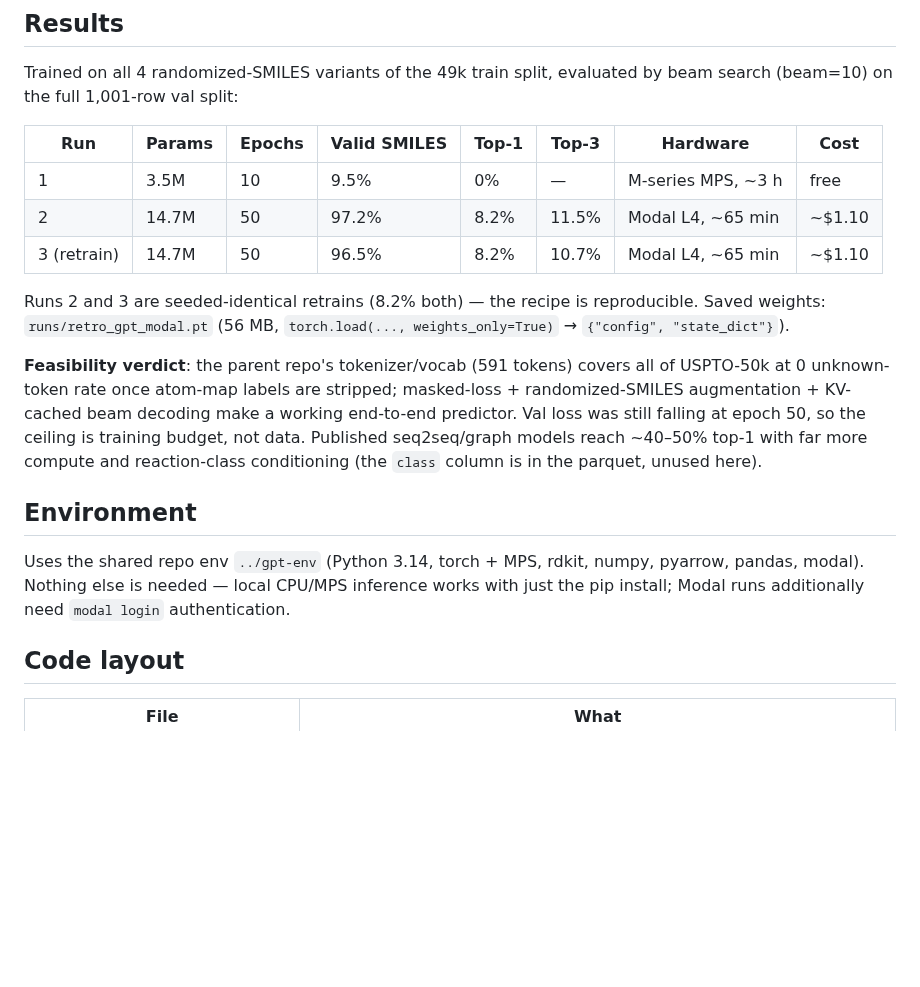
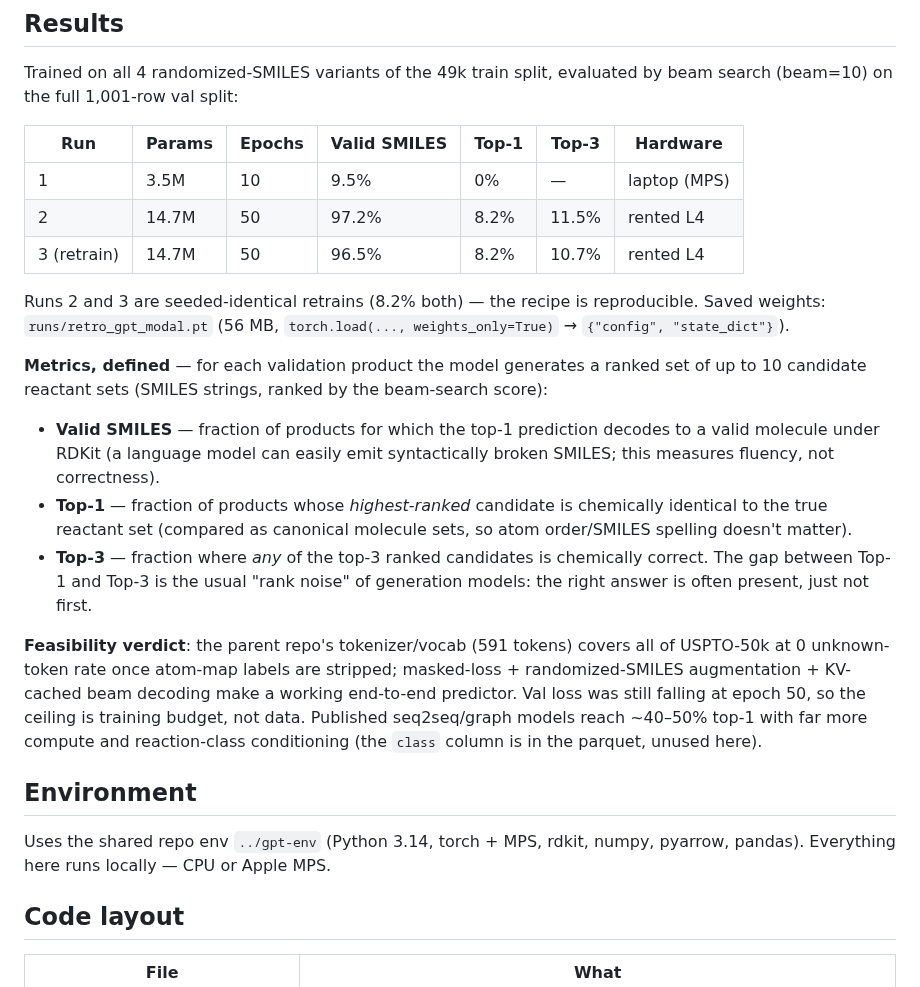
Before and after one commit to MauricioCafiero/SMILES_GPT, a Markdown page: rxn_smiles_gpt/README.md, the part around one of its changes. GitHub-like rendering; blank space fills up the shorter version.

```diff
--- a/rxn_smiles_gpt/README.md
+++ b/rxn_smiles_gpt/README.md
@@ -10,15 +10,30 @@ feasibility study of the parent repo's tokenizer + GPT architecture on
 Trained on all 4 randomized-SMILES variants of the 49k train split, evaluated
 by beam search (beam=10) on the full 1,001-row val split:
 
-| Run | Params | Epochs | Valid SMILES | Top-1 | Top-3 | Hardware | Cost |
-|---|---|---|---|---|---|---|---|
-| 1 | 3.5M | 10 | 9.5% | 0% | — | M-series MPS, ~3 h | free |
-| 2 | 14.7M | 50 | 97.2% | 8.2% | 11.5% | Modal L4, ~65 min | ~$1.10 |
-| 3 (retrain) | 14.7M | 50 | 96.5% | 8.2% | 10.7% | Modal L4, ~65 min | ~$1.10 |
+| Run | Params | Epochs | Valid SMILES | Top-1 | Top-3 | Hardware |
+|---|---|---|---|---|---|---|
+| 1 | 3.5M | 10 | 9.5% | 0% | — | laptop (MPS) |
+| 2 | 14.7M | 50 | 97.2% | 8.2% | 11.5% | rented L4 |
+| 3 (retrain) | 14.7M | 50 | 96.5% | 8.2% | 10.7% | rented L4 |
 
 Runs 2 and 3 are seeded-identical retrains (8.2% both) — the recipe is
 reproducible. Saved weights: `runs/retro_gpt_modal.pt` (56 MB,
 `torch.load(..., weights_only=True)` → `{"config", "state_dict"}`).
+
+**Metrics, defined** — for each validation product the model generates a
+ranked set of up to 10 candidate reactant sets (SMILES strings, ranked by the
+beam-search score):
+
+- **Valid SMILES** — fraction of products for which the top-1 prediction
+  decodes to a valid molecule under RDKit (a language model can easily emit
+  syntactically broken SMILES; this measures fluency, not correctness).
+- **Top-1** — fraction of products whose *highest-ranked* candidate is
+  chemically identical to the true reactant set (compared as canonical
+  molecule sets, so atom order/SMILES spelling doesn't matter).
+- **Top-3** — fraction where *any* of the top-3 ranked candidates is
+  chemically correct. The gap between Top-1 and Top-3 is the usual "rank
+  noise" of generation models: the right answer is often present, just not
+  first.
 
 **Feasibility verdict**: the parent repo's tokenizer/vocab (591 tokens) covers
 all of USPTO-50k at 0 unknown-token rate once atom-map labels are stripped;
@@ -31,9 +46,7 @@ ceiling is training budget, not data. Published seq2seq/graph models reach
 ## Environment
 
 Uses the shared repo env `../gpt-env` (Python 3.14, torch + MPS, rdkit,
-numpy, pyarrow, pandas, modal). Nothing else is needed — local CPU/MPS
-inference works with just the pip install; Modal runs additionally need
-`modal login` authentication.
+numpy, pyarrow, pandas). Everything here runs locally — CPU or Apple MPS.
 
 ## Code layout
 
```
Also changed, not shown: other parts of rxn_smiles_gpt/README.md (+42 -60 lines), rxn_smiles_gpt/images/example_reactions.png, 3 other files.
